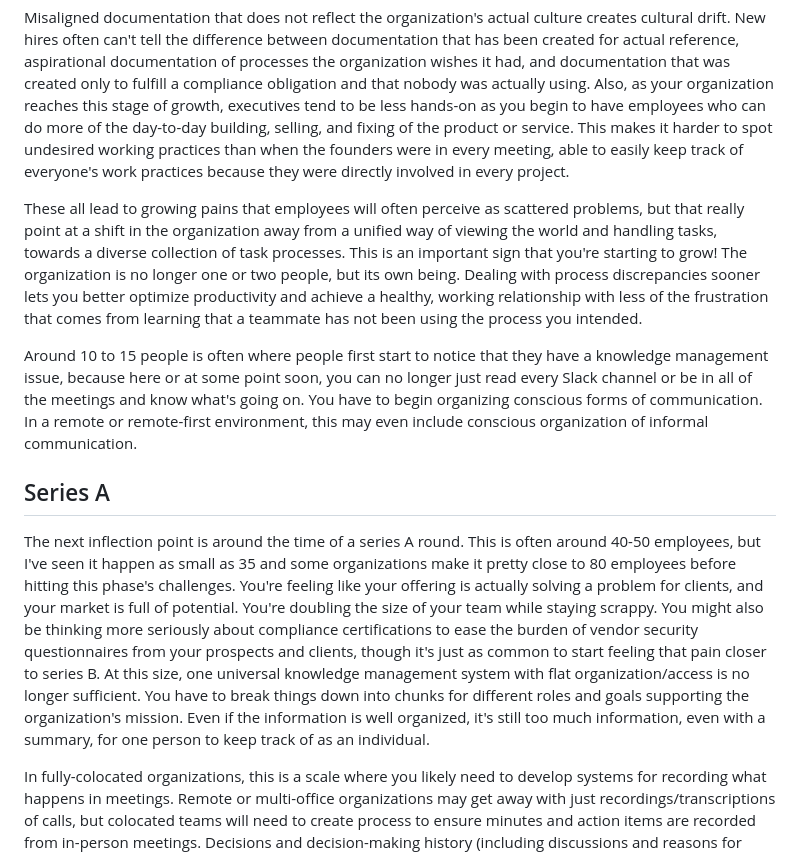
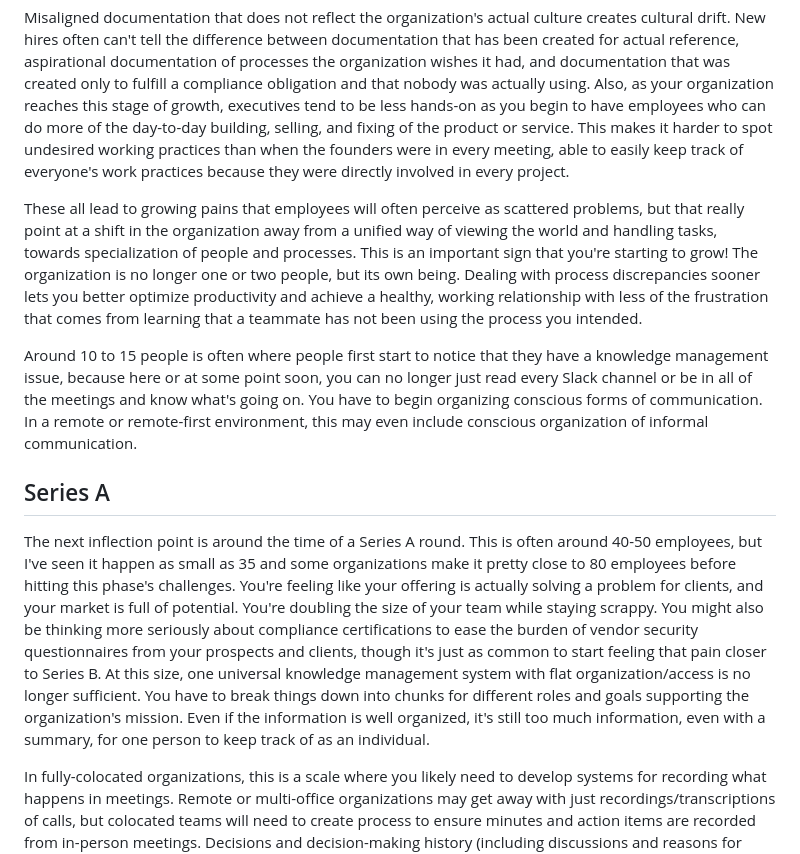
Before and after one commit to Neat-Systems/Neat-Systems.github.io, a Markdown page: content/blog/how-we-help.md, the part around the change. GitHub-like rendering.

Commit message:
Small copy tweaks

```diff
--- a/content/blog/how-we-help.md
+++ b/content/blog/how-we-help.md
@@ -26,13 +26,13 @@ The first growth inflection point is around a seed stage VC funding round, often
 
 Misaligned documentation that does not reflect the organization's actual culture creates cultural drift. New hires often can't tell the difference between documentation that has been created for actual reference, aspirational documentation of processes the organization wishes it had, and documentation that was created only to fulfill a compliance obligation and that nobody was actually using. Also, as your organization reaches this stage of growth, executives tend to be less hands-on as you begin to have employees who can do more of the day-to-day building, selling, and fixing of the product or service. This makes it harder to spot undesired working practices than when the founders were in every meeting, able to easily keep track of everyone's work practices because they were directly involved in every project.
 
-These all lead to growing pains that employees will often perceive as scattered problems, but that really point at a shift in the organization away from a unified way of viewing the world and handling tasks, towards a diverse collection of task processes. This is an important sign that you're starting to grow! The organization is no longer one or two people, but its own being. Dealing with process discrepancies sooner lets you better optimize productivity and achieve a healthy, working relationship with less of the frustration that comes from learning that a teammate has not been using the process you intended.
+These all lead to growing pains that employees will often perceive as scattered problems, but that really point at a shift in the organization away from a unified way of viewing the world and handling tasks, towards specialization of people and processes. This is an important sign that you're starting to grow! The organization is no longer one or two people, but its own being. Dealing with process discrepancies sooner lets you better optimize productivity and achieve a healthy, working relationship with less of the frustration that comes from learning that a teammate has not been using the process you intended.
 
 Around 10 to 15 people is often where people first start to notice that they have a knowledge management issue, because here or at some point soon, you can no longer just read every Slack channel or be in all of the meetings and know what's going on. You have to begin organizing conscious forms of communication. In a remote or remote-first environment, this may even include conscious organization of informal communication.
 
 ## Series A
 
-The next inflection point is around the time of a series A round. This is often around 40-50 employees, but I've seen it happen as small as 35 and some organizations make it pretty close to 80 employees before hitting this phase's challenges. You're feeling like your offering is actually solving a problem for clients, and your market is full of potential. You're doubling the size of your team while staying scrappy. You might also be thinking more seriously about compliance certifications to ease the burden of vendor security questionnaires from your prospects and clients, though it's just as common to start feeling that pain closer to series B. At this size, one universal knowledge management system with flat organization/access is no longer sufficient. You have to break things down into chunks for different roles and goals supporting the organization's mission. Even if the information is well organized, it's still too much information, even with a summary, for one person to keep track of as an individual.
+The next inflection point is around the time of a Series A round. This is often around 40-50 employees, but I've seen it happen as small as 35 and some organizations make it pretty close to 80 employees before hitting this phase's challenges. You're feeling like your offering is actually solving a problem for clients, and your market is full of potential. You're doubling the size of your team while staying scrappy. You might also be thinking more seriously about compliance certifications to ease the burden of vendor security questionnaires from your prospects and clients, though it's just as common to start feeling that pain closer to Series B. At this size, one universal knowledge management system with flat organization/access is no longer sufficient. You have to break things down into chunks for different roles and goals supporting the organization's mission. Even if the information is well organized, it's still too much information, even with a summary, for one person to keep track of as an individual.
 
 In fully-colocated organizations, this is a scale where you likely need to develop systems for recording what happens in meetings. Remote or multi-office organizations may get away with just recordings/transcriptions of calls, but colocated teams will need to create process to ensure minutes and action items are recorded from in-person meetings. Decisions and decision-making history (including discussions and reasons for outcomes) at this stage will form the core of your organization's future culture.
 
```
